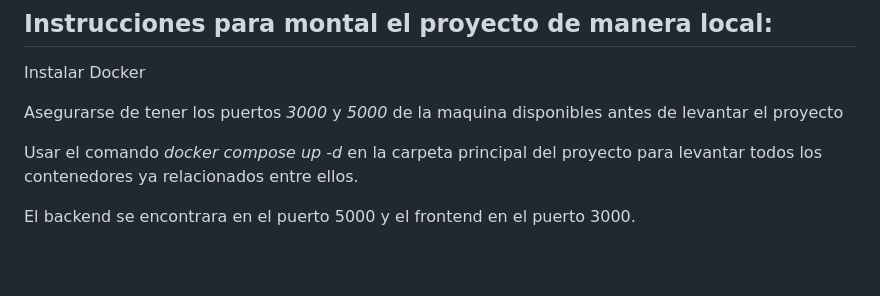
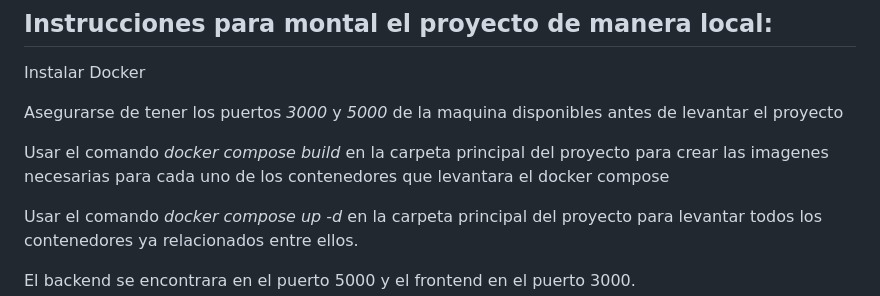
Before and after one commit to fayerza/TP_FINAL, a Markdown page: README.md, the part around the change. GitHub-like rendering; blank space fills up the shorter version.

Commit message:
actualizado el readMe

```diff
--- a/README.md
+++ b/README.md
@@ -4,6 +4,8 @@
 Instalar Docker
 
 Asegurarse de tener los puertos *3000* y *5000* de la maquina disponibles antes de levantar el proyecto
+
+Usar el comando _docker compose build_ en la carpeta principal del proyecto para crear las imagenes necesarias para cada uno de los contenedores que levantara el docker compose
 
 Usar el comando _docker compose up -d_ en la carpeta principal del proyecto para levantar todos los contenedores ya relacionados entre ellos.
 
```
